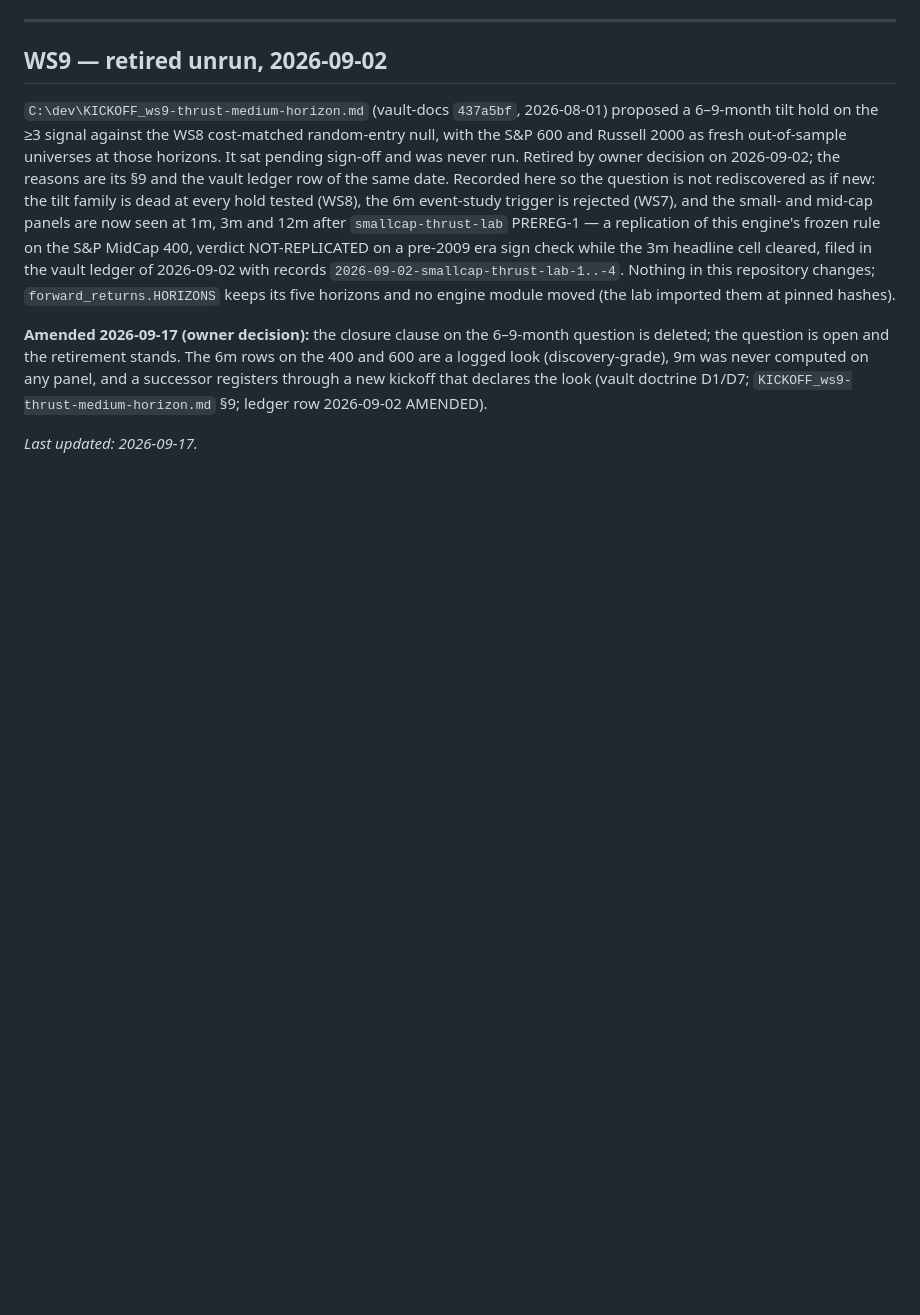
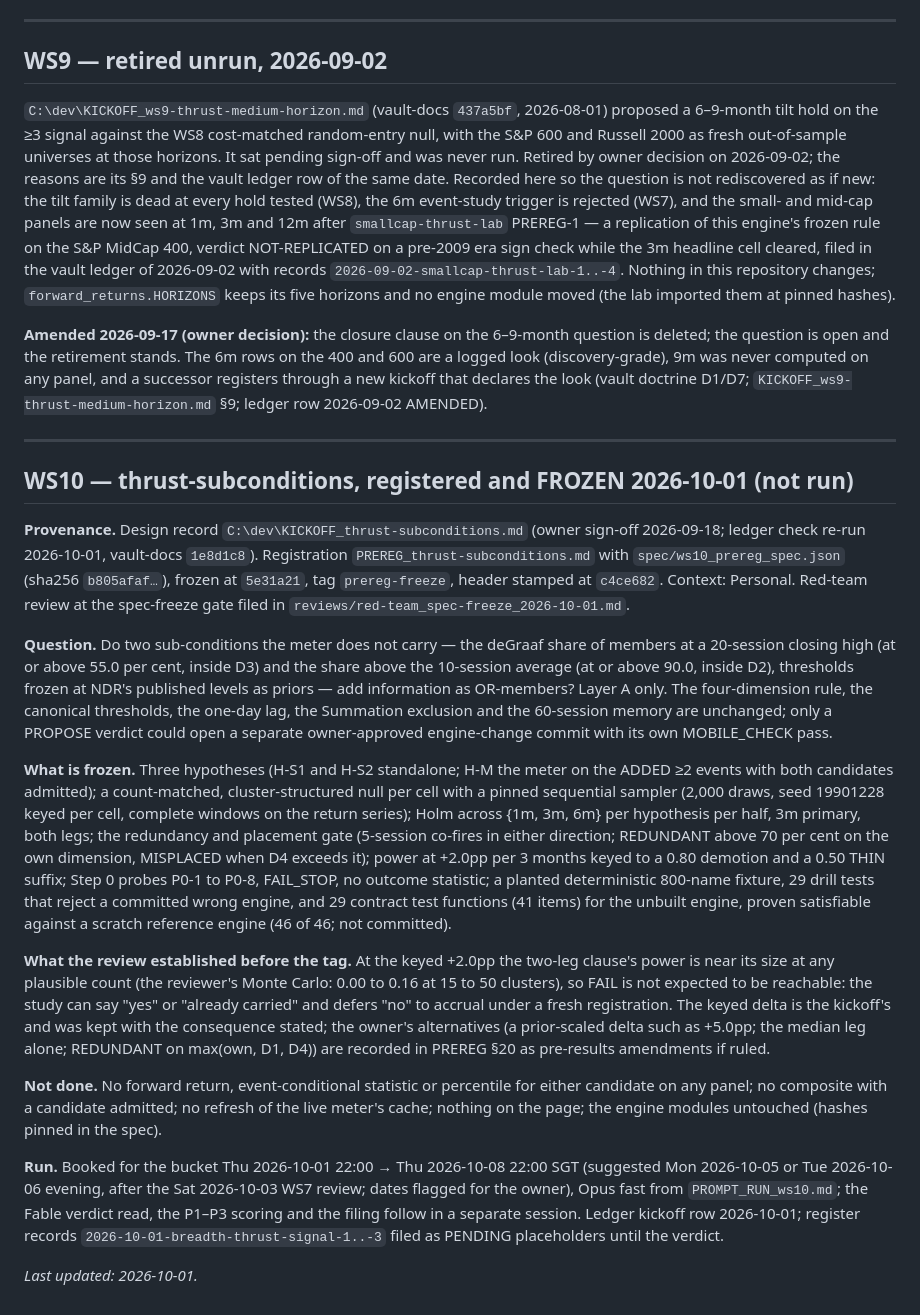
Before and after one commit to phuazz/breadth-thrust-signal, a Markdown page: RESEARCH_MEMO.md, the part around the change. Drawn GitHub-style; blank space fills up the shorter version.

```diff
--- a/RESEARCH_MEMO.md
+++ b/RESEARCH_MEMO.md
@@ -522,4 +522,48 @@ question is deleted; the question is open and the retirement stands. The 6m rows
 through a new kickoff that declares the look (vault doctrine D1/D7;
 `KICKOFF_ws9-thrust-medium-horizon.md` §9; ledger row 2026-09-02 AMENDED).
 
-*Last updated: 2026-09-17.*
+---
+
+## WS10 — thrust-subconditions, registered and FROZEN 2026-10-01 (not run)
+
+**Provenance.** Design record `C:\dev\KICKOFF_thrust-subconditions.md` (owner sign-off 2026-09-18;
+ledger check re-run 2026-10-01, vault-docs `1e8d1c8`). Registration `PREREG_thrust-subconditions.md`
+with `spec/ws10_prereg_spec.json` (sha256 `b805afaf…`), frozen at `5e31a21`, tag `prereg-freeze`,
+header stamped at `c4ce682`. Context: Personal. Red-team review at the spec-freeze gate filed in
+`reviews/red-team_spec-freeze_2026-10-01.md`.
+
+**Question.** Do two sub-conditions the meter does not carry — the deGraaf share of members at a
+20-session closing high (at or above 55.0 per cent, inside D3) and the share above the 10-session
+average (at or above 90.0, inside D2), thresholds frozen at NDR's published levels as priors — add
+information as OR-members? Layer A only. The four-dimension rule, the canonical thresholds, the one-day
+lag, the Summation exclusion and the 60-session memory are unchanged; only a PROPOSE verdict could open
+a separate owner-approved engine-change commit with its own MOBILE_CHECK pass.
+
+**What is frozen.** Three hypotheses (H-S1 and H-S2 standalone; H-M the meter on the ADDED ≥2 events
+with both candidates admitted); a count-matched, cluster-structured null per cell with a pinned
+sequential sampler (2,000 draws, seed 19901228 keyed per cell, complete windows on the return series);
+Holm across {1m, 3m, 6m} per hypothesis per half, 3m primary, both legs; the redundancy and placement
+gate (5-session co-fires in either direction; REDUNDANT above 70 per cent on the own dimension,
+MISPLACED when D4 exceeds it); power at +2.0pp per 3 months keyed to a 0.80 demotion and a 0.50 THIN
+suffix; Step 0 probes P0-1 to P0-8, FAIL_STOP, no outcome statistic; a planted deterministic 800-name
+fixture, 29 drill tests that reject a committed wrong engine, and 29 contract test functions (41 items)
+for the unbuilt engine, proven satisfiable against a scratch reference engine (46 of 46; not committed).
+
+**What the review established before the tag.** At the keyed +2.0pp the two-leg clause's power is
+near its size at any plausible count (the reviewer's Monte Carlo: 0.00 to 0.16 at 15 to 50 clusters),
+so FAIL is not expected to be reachable: the study can say "yes" or "already carried" and defers "no"
+to accrual under a fresh registration. The keyed delta is the kickoff's and was kept with the
+consequence stated; the owner's alternatives (a prior-scaled delta such as +5.0pp; the median leg
+alone; REDUNDANT on max(own, D1, D4)) are recorded in PREREG §20 as pre-results amendments if ruled.
+
+**Not done.** No forward return, event-conditional statistic or percentile for either candidate on
+any panel; no composite with a candidate admitted; no refresh of the live meter's cache; nothing on
+the page; the engine modules untouched (hashes pinned in the spec).
+
+**Run.** Booked for the bucket Thu 2026-10-01 22:00 → Thu 2026-10-08 22:00 SGT (suggested Mon
+2026-10-05 or Tue 2026-10-06 evening, after the Sat 2026-10-03 WS7 review; dates flagged for the
+owner), Opus fast from `PROMPT_RUN_ws10.md`; the Fable verdict read, the P1–P3 scoring and the filing
+follow in a separate session. Ledger kickoff row 2026-10-01; register records
+`2026-10-01-breadth-thrust-signal-1..-3` filed as PENDING placeholders until the verdict.
+
+*Last updated: 2026-10-01.*
```
Also changed, not shown: PROMPT_RUN_ws10.md (added, +100 -0 lines).
